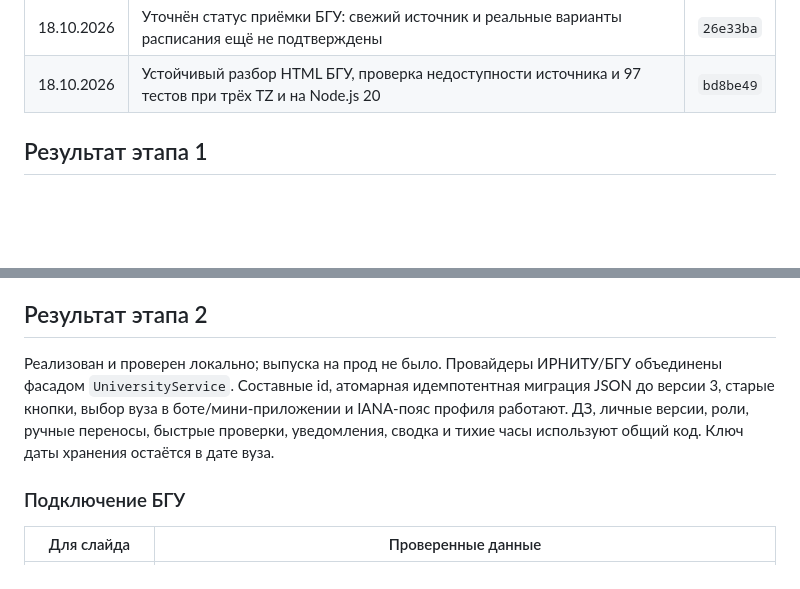
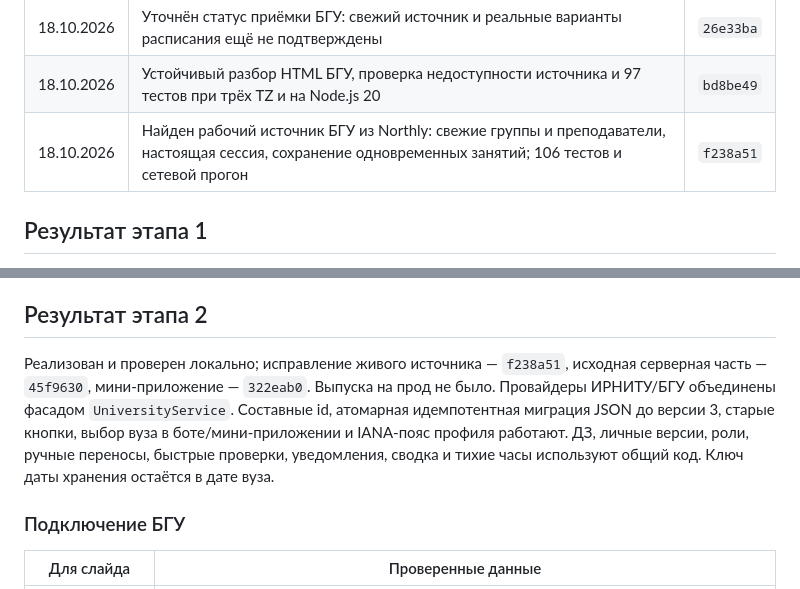
Before and after one commit to nemo-MV33/hackathon-maxik, a Markdown page: FINAL-UPDATE.md, 2 parts joined by grey strips. Drawn GitHub-style; blank space fills up the shorter version.

Commit message:
Зафиксирован результат живого подключения БГУ

```diff
--- a/FINAL-UPDATE.md
+++ b/FINAL-UPDATE.md
@@ -160,6 +160,7 @@
 | 18.10.2026 | Мини-приложение этапа 2: выбор вуза, часовой пояс, демо БГУ и проверка интерфейса | `322eab0` |
 | 18.10.2026 | Уточнён статус приёмки БГУ: свежий источник и реальные варианты расписания ещё не подтверждены | `26e33ba` |
 | 18.10.2026 | Устойчивый разбор HTML БГУ, проверка недоступности источника и 97 тестов при трёх TZ и на Node.js 20 | `bd8be49` |
+| 18.10.2026 | Найден рабочий источник БГУ из Northly: свежие группы и преподаватели, настоящая сессия, сохранение одновременных занятий; 106 тестов и сетевой прогон | `f238a51` |
 
 ## Результат этапа 1
 
@@ -272,7 +273,7 @@
 
 ## Результат этапа 2
 
-Реализован и проверен локально; выпуска на прод не было. Провайдеры ИРНИТУ/БГУ объединены фасадом `UniversityService`. Составные id, атомарная идемпотентная миграция JSON до версии 3, старые кнопки, выбор вуза в боте/мини-приложении и IANA-пояс профиля работают. ДЗ, личные версии, роли, ручные переносы, быстрые проверки, уведомления, сводка и тихие часы используют общий код. Ключ даты хранения остаётся в дате вуза.
+Реализован и проверен локально; исправление живого источника — `f238a51`, исходная серверная часть — `45f9630`, мини-приложение — `322eab0`. Выпуска на прод не было. Провайдеры ИРНИТУ/БГУ объединены фасадом `UniversityService`. Составные id, атомарная идемпотентная миграция JSON до версии 3, старые кнопки, выбор вуза в боте/мини-приложении и IANA-пояс профиля работают. ДЗ, личные версии, роли, ручные переносы, быстрые проверки, уведомления, сводка и тихие часы используют общий код. Ключ даты хранения остаётся в дате вуза.
 
 ### Подключение БГУ
 
```
